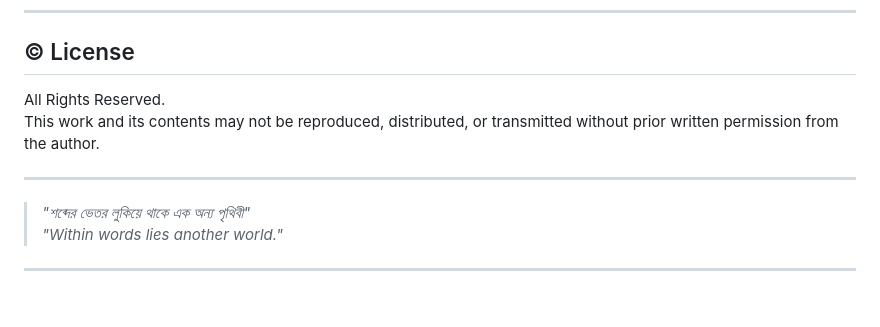
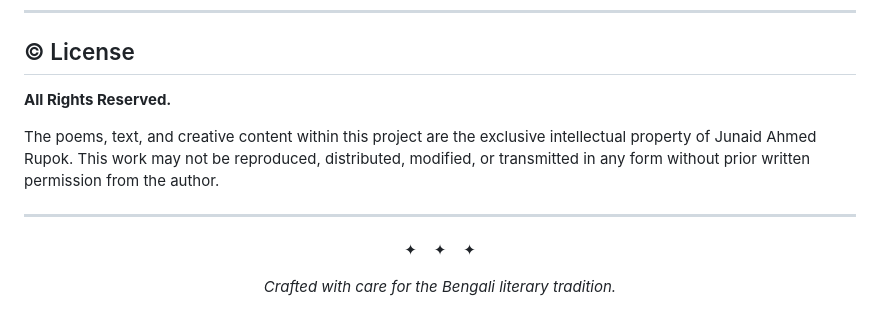
Before and after one commit to Junaid-Ahmed-Rupok/My_Art_Site, a Markdown page: README.md, the part around one of its changes. GitHub-like rendering.

```diff
--- a/README.md
+++ b/README.md
@@ -104,12 +173,16 @@ Update the Google Fonts link in `<head>` and modify the `font-family` properties
 
 ## © License
 
-All Rights Reserved.
-This work and its contents may not be reproduced, distributed, or transmitted without prior written permission from the author.
+**All Rights Reserved.**
+
+The poems, text, and creative content within this project are the exclusive intellectual property of Junaid Ahmed Rupok. This work may not be reproduced, distributed, modified, or transmitted in any form without prior written permission from the author.
 
 ---
 
-> *"শব্দের ভেতর লুকিয়ে থাকে এক অন্য পৃথিবী"*
-> *"Within words lies another world."*
+<div align="center">
 
----
+✦ &nbsp;&nbsp; ✦ &nbsp;&nbsp; ✦
+
+*Crafted with care for the Bengali literary tradition.*
+
+</div>
```
Also changed, not shown: other parts of README.md (+129 -60 lines).
